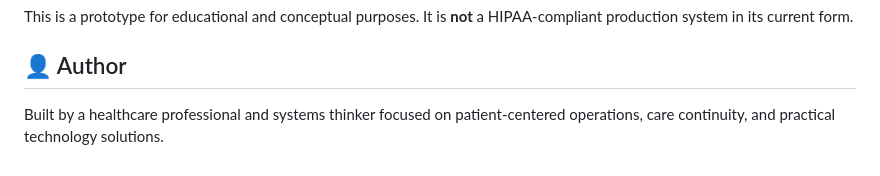
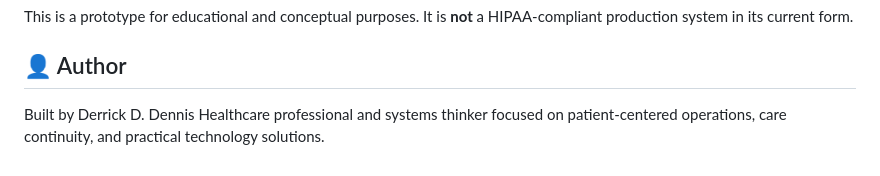
Before and after one commit to bigdbo1210/handoff, a Markdown page: README.md, the part around the change. GitHub-like rendering.

```diff
--- a/README.md
+++ b/README.md
@@ -137,4 +137,4 @@ It is **not** a HIPAA-compliant production system in its current form.
 
 ## 👤 Author
 
-Built by a healthcare professional and systems thinker focused on patient-centered operations, care continuity, and practical technology solutions.
+Built by Derrick D. Dennis Healthcare professional and systems thinker focused on patient-centered operations, care continuity, and practical technology solutions.
```
